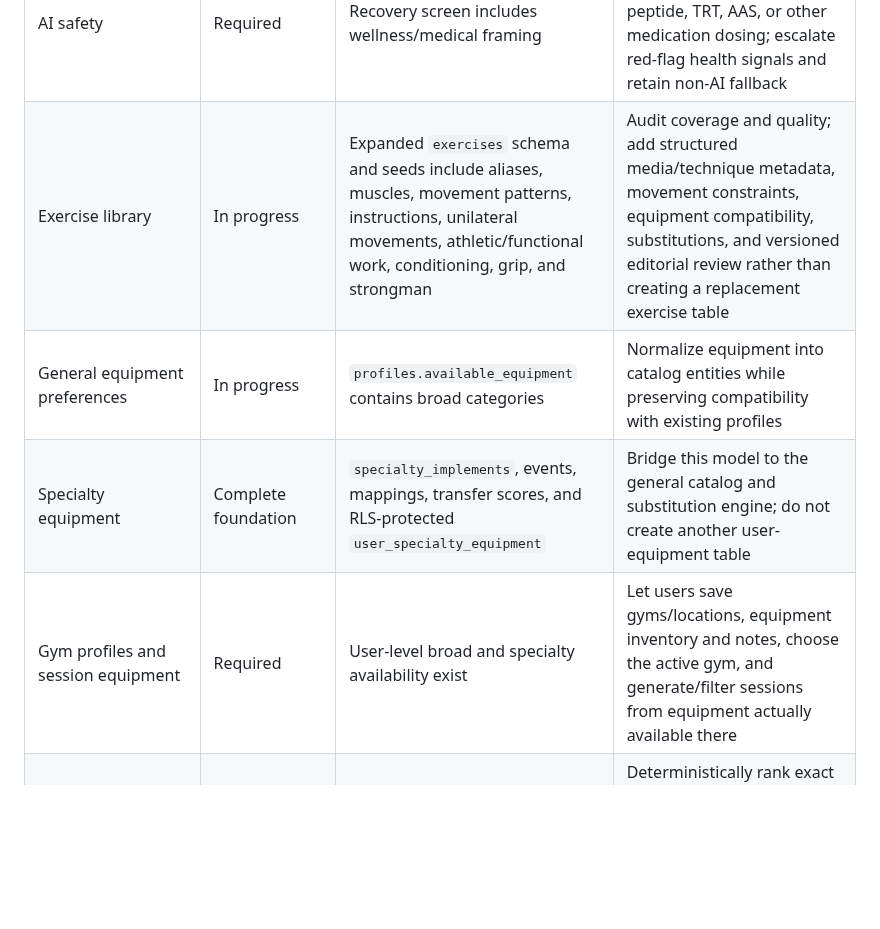
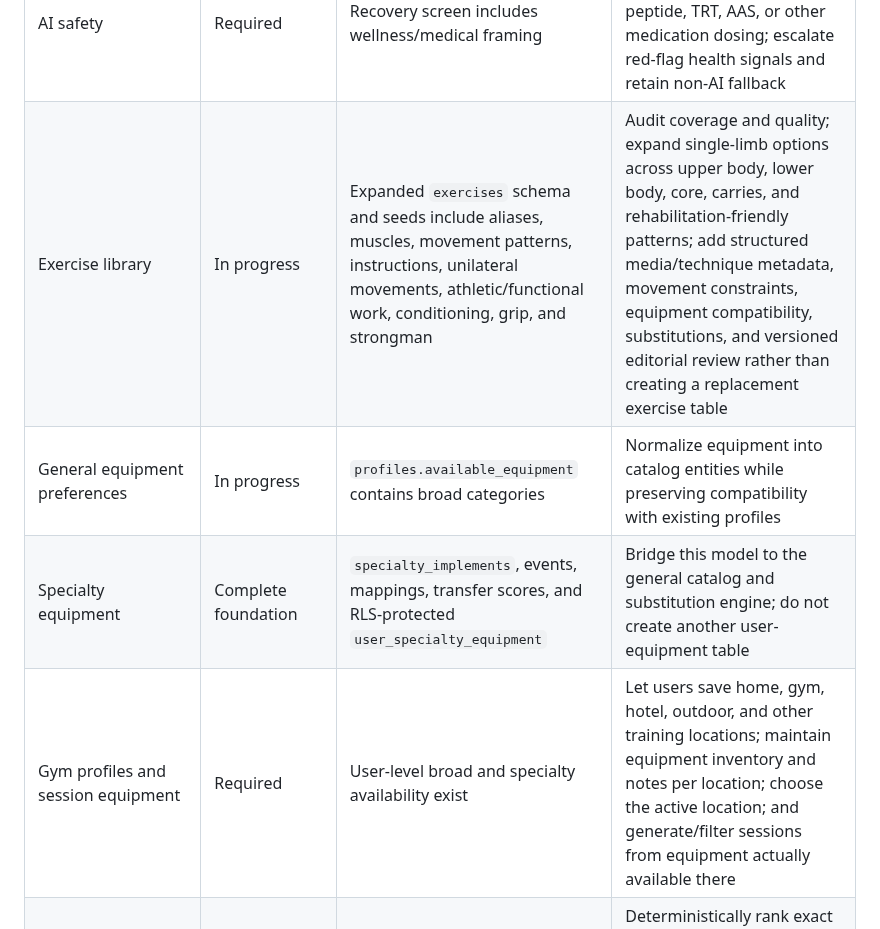
Before and after one commit to Fortomnia-LLC/Fortomnia, a Markdown page: docs/BUILD_OBJECTIVES.md, the part around one of its changes. Drawn GitHub-style; blank space fills up the shorter version.

```diff
--- a/docs/BUILD_OBJECTIVES.md
+++ b/docs/BUILD_OBJECTIVES.md
@@ -36,8 +36,8 @@ Status legend: **Complete foundation** = usable groundwork exists but may still
 | AI coaching runtime | Required | Premium AI design and `user_entitlements` architecture are documented in [PREMIUM_AI_COACH.md](./PREMIUM_AI_COACH.md) | Add protected server-side model execution, structured training/recovery context, consent, rate limits, cost controls, auditability, data deletion, and graceful deterministic fallback |
 | AI coaching behaviors | Required | Deterministic progression and recovery guidance already provide safe inputs | Add weekly review, readiness-aware recommendations, exercise substitutions, explanations and confidence, explicit user confirmation before plan changes, and conversational history boundaries |
 | AI safety | Required | Recovery screen includes wellness/medical framing | AI must not diagnose, treat injury, or prescribe/change peptide, TRT, AAS, or other medication dosing; escalate red-flag health signals and retain non-AI fallback |
-| Exercise library | In progress | Expanded `exercises` schema and seeds include aliases, muscles, movement patterns, instructions, unilateral movements, athletic/functional work, conditioning, grip, and strongman | Audit coverage and quality; add structured media/technique metadata, movement constraints, equipment compatibility, substitutions, and versioned editorial review rather than creating a replacement exercise table |
+| Exercise library | In progress | Expanded `exercises` schema and seeds include aliases, muscles, movement patterns, instructions, unilateral movements, athletic/functional work, conditioning, grip, and strongman | Audit coverage and quality; expand single-limb options across upper body, lower body, core, carries, and rehabilitation-friendly patterns; add structured media/technique metadata, movement constraints, equipment compatibility, substitutions, and versioned editorial review rather than creating a replacement exercise table |
 | General equipment preferences | In progress | `profiles.available_equipment` contains broad categories | Normalize equipment into catalog entities while preserving compatibility with existing profiles |
 | Specialty equipment | Complete foundation | `specialty_implements`, events, mappings, transfer scores, and RLS-protected `user_specialty_equipment` | Bridge this model to the general catalog and substitution engine; do not create another user-equipment table |
-| Gym profiles and session equipment | Required | User-level broad and specialty availability exist | Let users save gyms/locations, equipment inventory and notes, choose the active gym, and generate/filter sessions from equipment actually available there |
+| Gym profiles and session equipment | Required | User-level broad and specialty availability exist | Let users save home, gym, hotel, outdoor, and other training locations; maintain equipment inventory and notes per location; choose the active location; and generate/filter sessions from equipment actually available there |
 | Equipment-aware programming | Required | Exercise/implement mappings and broad equipment values exist | Deterministically rank exact matches and safe substitutions first; use AI to explain or refine, not to bypass compatibility constraints |
```
Also changed, not shown: other parts of docs/BUILD_OBJECTIVES.md (+5 -2 lines).
